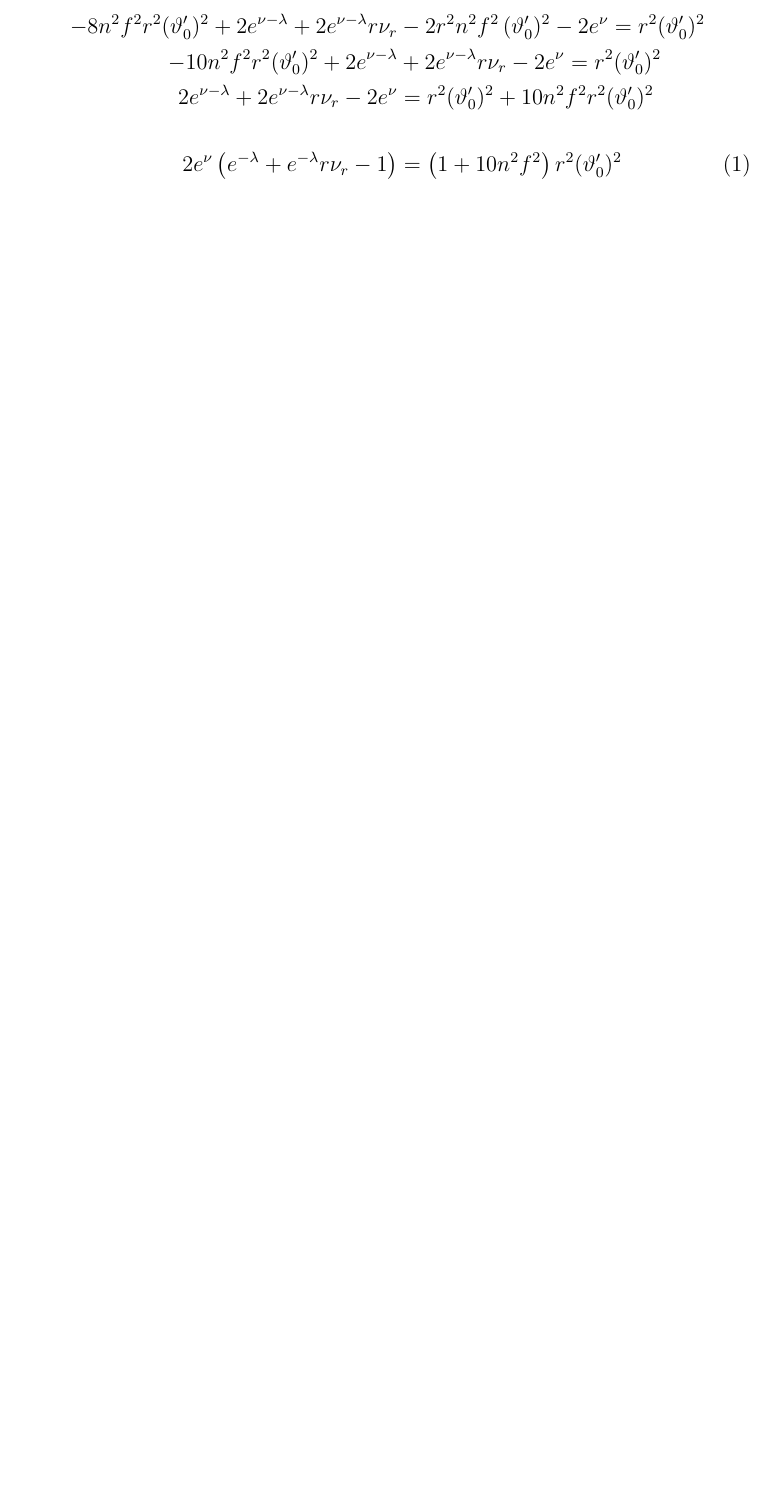
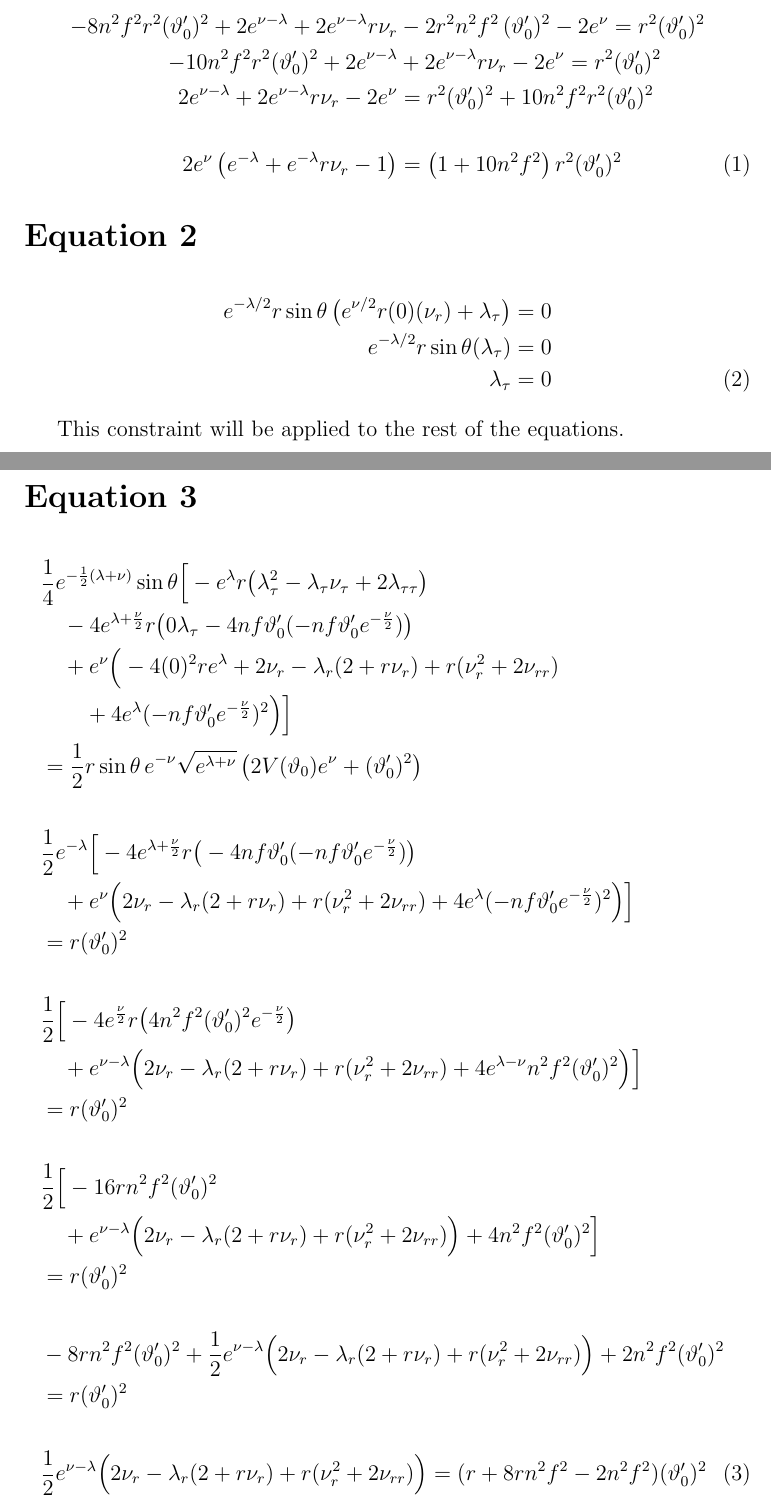
Before and after one commit to agastiyo/torsional_gravity_waves, a LaTeX document (notes/post_sub_friedman_eoms.tex): part of page 2 of 2 before the commit and two parts of pages 2 and 3 of 4 after it, the two joined at a grey line, cut so that both start at the same text, the shorter picture padded with empty space. Compiled offline with pdfLaTeX.

Commit message:
Work on FEOMs

```diff
--- a/notes/post_sub_friedman_eoms.tex
+++ b/notes/post_sub_friedman_eoms.tex
@@ -52,3 +52,79 @@ Substituting back into the equation:
   2e^{\nu} \left(e^{-\lambda} + e^{-\lambda}r \nu_r - 1\right) &= \left(1 + 10 n^2 f^2\right) r^2 (\vartheta_0')^2
 \end{align}
 
+\section*{Equation 2}
+
+\begin{align}
+  e^{-\lambda/2} r \sin\theta \left(e^{\nu/2}r(0)(\nu_r) + \lambda_\tau \right) &= 0 \nonumber \\
+  e^{-\lambda/2} r \sin\theta (\lambda_\tau) &= 0 \nonumber \\
+  \lambda_\tau &= 0
+\end{align}
+
+This constraint will be applied to the rest of the equations.
+
+\section*{Equation 3}
+
+\begin{align}
+& \frac{1}{4} e^{-\frac{1}{2}(\lambda + \nu)} \sin\theta \Big[
+  - e^{\lambda} r
+   \big( \lambda_{\tau}^2
+       - \lambda_{\tau} \nu_{\tau}
+       + 2 \lambda_{\tau\tau} \big) \nonumber \\
+   & \quad - 4 e^{\lambda + \frac{\nu}{2}} r
+     \big( 0 \lambda_{\tau}
+          - 4 n f \vartheta_0' (-n f \vartheta_0' e^{-\frac{\nu}{2}}) \big) \nonumber\\
+ & \quad + e^{\nu} \Big(
+     -4 (0)^2 r e^{\lambda}
+     + 2 \nu_r
+     - \lambda_r (2 + r \nu_r)
+     + r (\nu_r^2 + 2 \nu_{rr}) \nonumber \\
+     & \qquad + 4 e^{\lambda} (-n f \vartheta_0' e^{-\frac{\nu}{2}})^2
+   \Big)
+\Big] \nonumber \\
+&= \frac{1}{2} r \sin\theta \, e^{-\nu} \sqrt{e^{\lambda + \nu}}
+  \left( 2 V(\vartheta_0) e^{\nu} + (\vartheta_0')^2 \right) \nonumber \\ \nonumber \\
+& \frac{1}{2} e^{-\lambda} \Big[
+   - 4 e^{\lambda + \frac{\nu}{2}} r
+     \big(
+          - 4 n f \vartheta_0' (-n f \vartheta_0' e^{-\frac{\nu}{2}}) \big) \nonumber\\
+ & \quad + e^{\nu} \Big(
+     2 \nu_r
+     - \lambda_r (2 + r \nu_r)
+     + r (\nu_r^2 + 2 \nu_{rr}) + 4 e^{\lambda} (-n f \vartheta_0' e^{-\frac{\nu}{2}})^2
+   \Big)
+\Big] \nonumber \\
+&= r (\vartheta_0')^2 \nonumber \\ \nonumber \\
+& \frac{1}{2} \Big[
+   - 4 e^{\frac{\nu}{2}} r
+     \big(
+           4 n^2 f^2 (\vartheta_0')^2 e^{-\frac{\nu}{2}} \big) \nonumber\\
+ & \quad + e^{\nu-\lambda} \Big(
+     2 \nu_r
+     - \lambda_r (2 + r \nu_r)
+     + r (\nu_r^2 + 2 \nu_{rr}) + 4 e^{\lambda-\nu} n^2 f^2 (\vartheta_0')^2
+   \Big)
+\Big] \nonumber \\
+&= r (\vartheta_0')^2 \nonumber \\ \nonumber \\
+& \frac{1}{2} \Big[ -16 r n^2 f^2 (\vartheta_0')^2  \nonumber\\
+ & \quad + e^{\nu-\lambda} \Big(
+     2 \nu_r
+     - \lambda_r (2 + r \nu_r)
+     + r (\nu_r^2 + 2 \nu_{rr})
+     \Big)
+     + 4 n^2 f^2 (\vartheta_0')^2
+\Big] \nonumber \\
+&= r (\vartheta_0')^2 \nonumber \\ \nonumber \\
+& -8 r n^2 f^2 (\vartheta_0')^2 + \frac{1}{2} e^{\nu-\lambda} \Big(
+     2 \nu_r
+     - \lambda_r (2 + r \nu_r)
+     + r (\nu_r^2 + 2 \nu_{rr})
+     \Big)
+     + 2 n^2 f^2 (\vartheta_0')^2 \nonumber \\
+&= r (\vartheta_0')^2 \nonumber \\ \nonumber \\
+& \frac{1}{2} e^{\nu-\lambda} \Big(
+     2 \nu_r
+     - \lambda_r (2 + r \nu_r)
+     + r (\nu_r^2 + 2 \nu_{rr})
+     \Big)
+= (r + 8 r n^2 f^2 - 2 n^2 f^2) (\vartheta_0')^2
+\end{align}
```
Also changed, not shown: notes/pdfs/post_sub_friedman_eoms.pdf, notes/post_sub_friedman_eoms.tex (35 more changed lines).
